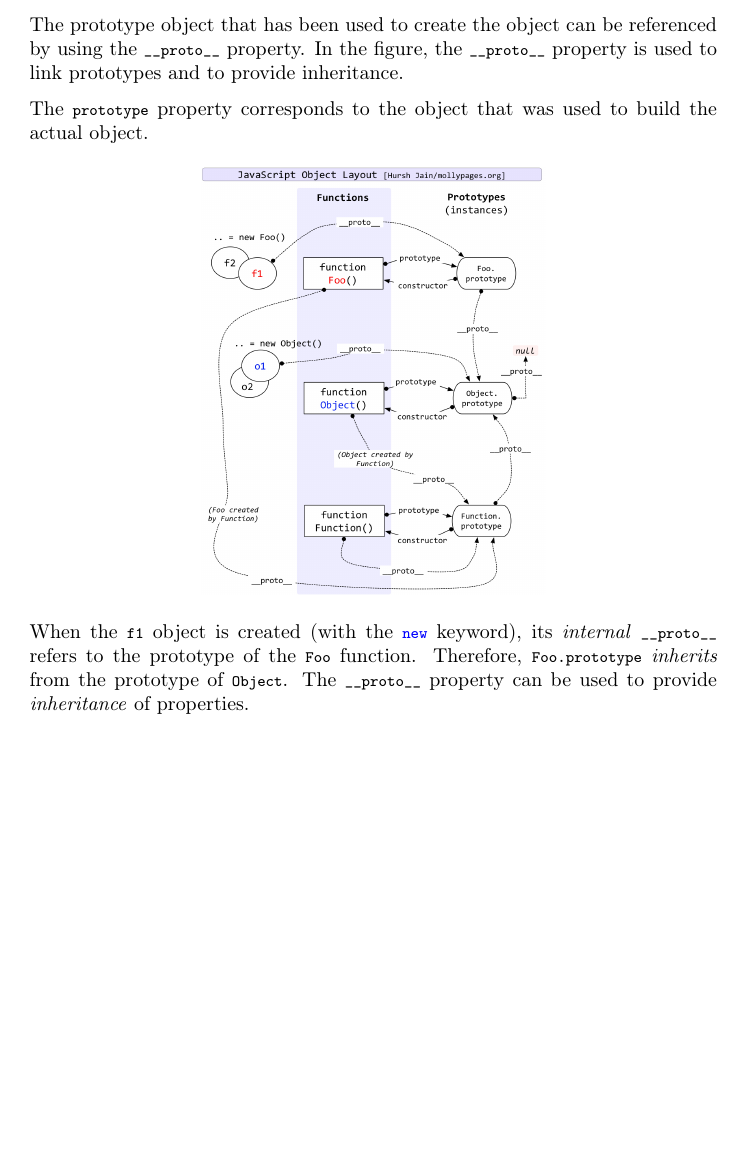
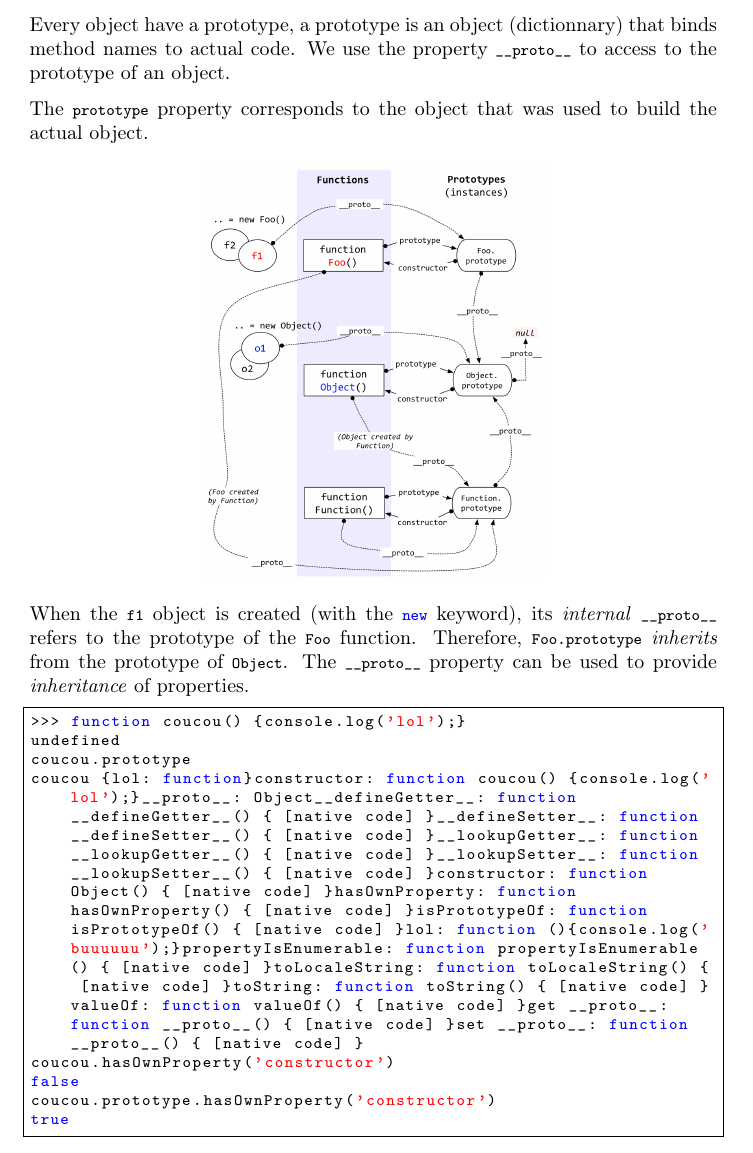
Before and after one commit to Tycale/Prog_paradigms, a LaTeX document (rapport/main.tex): part of page 16 of 17 before the commit and part of page 16 of 18 after it, cut at the place of the change, the shorter picture padded with empty space. Compiled offline with pdfLaTeX.

Commit message:
Prototype

```diff
--- a/rapport/main.tex
+++ b/rapport/main.tex
@@ -907,21 +907,33 @@ The primitive data types in JavaScript are of type object (i.e. \lstinline|Objec
 Everything is object in JavaScript, even objects’ prototypes.
 Note that Functions are also objects.
 
-The prototype object that has been used to create the object can be referenced by using the \lstinline|__proto__| property.
-In the figure, the \lstinline|__proto__| property is used to link prototypes and to provide inheritance.
+Every object have a prototype, a prototype is an object (dictionnary) that binds method names to actual code. We use the property \lstinline|__proto__| to access to the prototype of an object.
+%The prototype object that has been used to create the object can be referenced by using the \lstinline|__proto__| property.
+%In the figure, the \lstinline|__proto__| property is used to link prototypes and to provide inheritance.
 % foo.__proto__ == Foo.prototype // true
 
 The \lstinline|prototype| property corresponds to the object that was used to build the actual object.
 
 \begin{figure}[h]
     \centering
-    \includegraphics[width=0.5\textwidth]{jsobj_full.jpg}
+    \includegraphics[width=0.5\textwidth]{jstypes.png}
 \end{figure}
 
 When the \lstinline|f1| object is created (with the \lstinline|new| keyword), its \textit{internal} \lstinline|__proto__| refers to the prototype of the \lstinline|Foo| function.
 Therefore, \lstinline|Foo.prototype| \textit{inherits} from the prototype of \lstinline|Object|.
 The \lstinline|__proto__| property can be used to provide \textit{inheritance} of properties.
 
+
+\begin{lstlisting}
+>>> function coucou() {console.log('lol');}
+undefined
+coucou.prototype
+coucou {lol: function}constructor: function coucou() {console.log('lol');}__proto__: Object__defineGetter__: function __defineGetter__() { [native code] }__defineSetter__: function __defineSetter__() { [native code] }__lookupGetter__: function __lookupGetter__() { [native code] }__lookupSetter__: function __lookupSetter__() { [native code] }constructor: function Object() { [native code] }hasOwnProperty: function hasOwnProperty() { [native code] }isPrototypeOf: function isPrototypeOf() { [native code] }lol: function (){console.log('buuuuuu');}propertyIsEnumerable: function propertyIsEnumerable() { [native code] }toLocaleString: function toLocaleString() { [native code] }toString: function toString() { [native code] }valueOf: function valueOf() { [native code] }get __proto__: function __proto__() { [native code] }set __proto__: function __proto__() { [native code] }
+coucou.hasOwnProperty('constructor')
+false
+coucou.prototype.hasOwnProperty('constructor')
+true
+\end{lstlisting}
 
 \subsubsection{Limitations of the reflective features}
 
```
Also changed, not shown: rapport/jstypes.png (added), rapport/main.pdf, rapport/main.tex (2 more changed lines).
